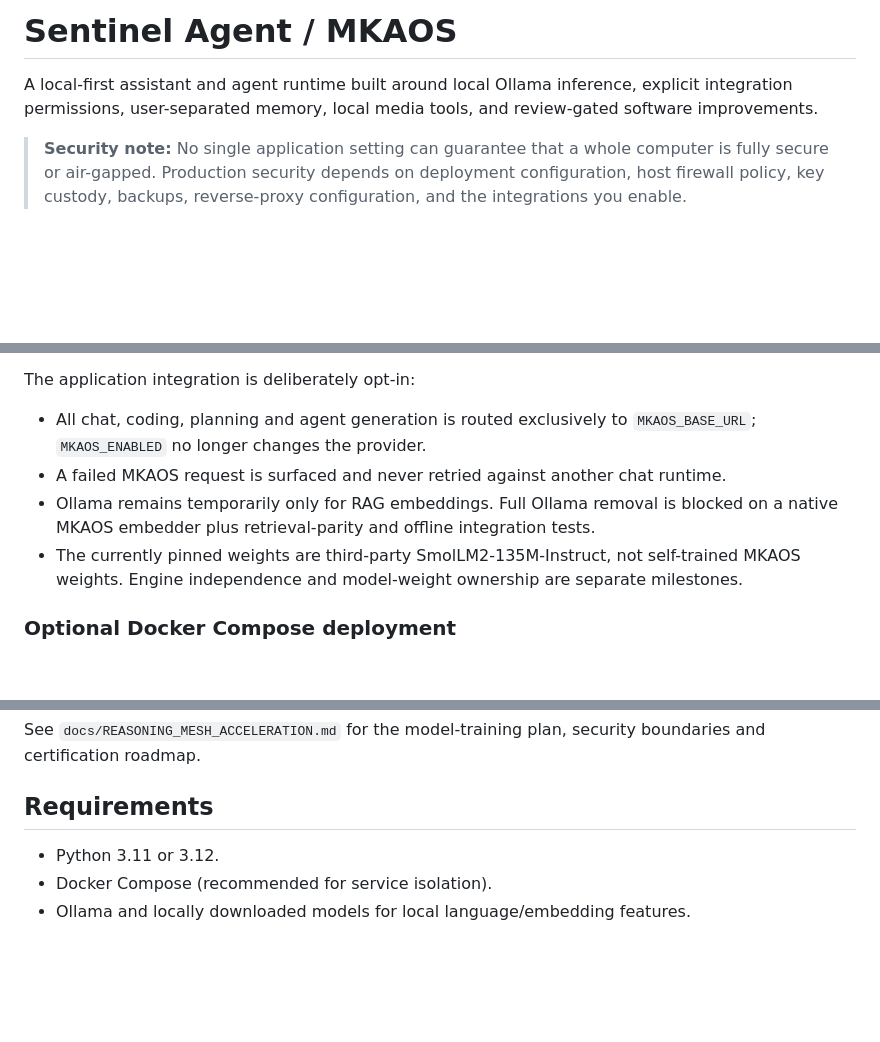
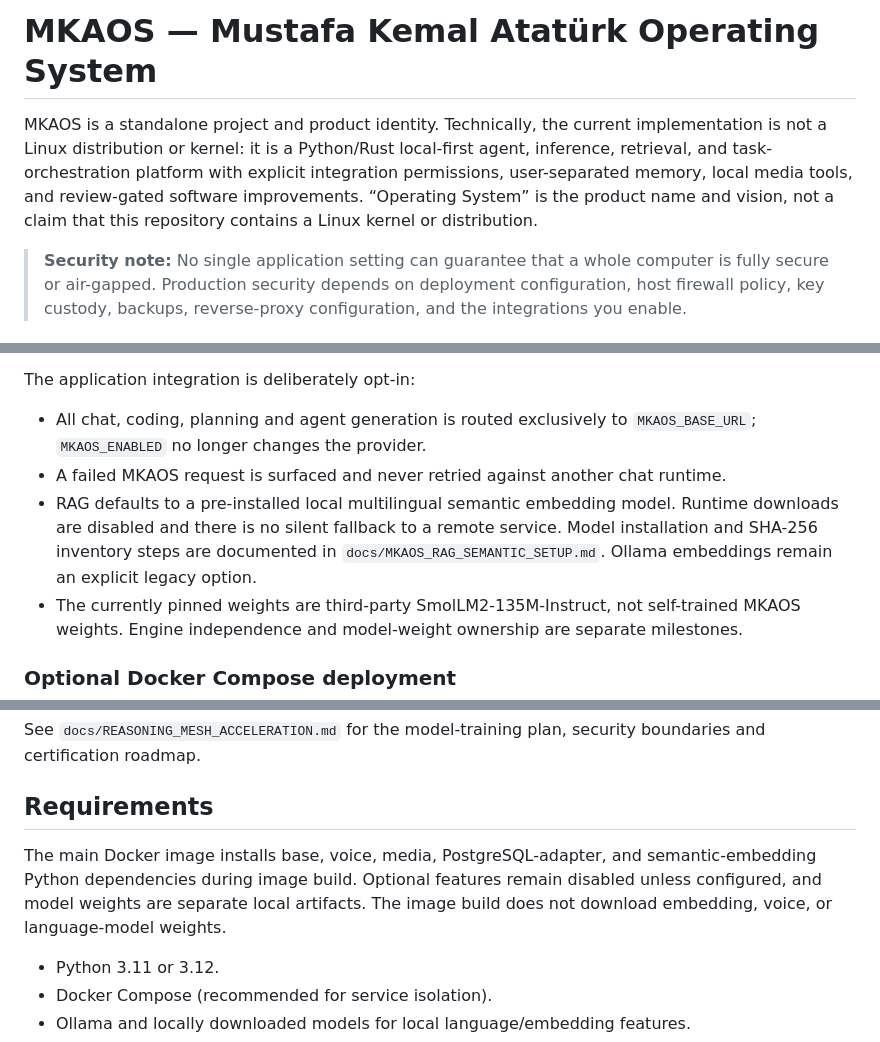
Before and after one commit to Nexora88/sentinel-agent, a Markdown page: README_EN.md, 3 parts joined by grey strips. Drawn GitHub-style; blank space fills up the shorter version.

Commit message:
Clarify standalone MKAOS scope in English README

```diff
--- a/README_EN.md
+++ b/README_EN.md
@@ -1,6 +1,6 @@
-# Sentinel Agent / MKAOS
+# MKAOS — Mustafa Kemal Atatürk Operating System
 
-A local-first assistant and agent runtime built around local Ollama inference, explicit integration permissions, user-separated memory, local media tools, and review-gated software improvements.
+MKAOS is a standalone project and product identity. Technically, the current implementation is not a Linux distribution or kernel: it is a Python/Rust local-first agent, inference, retrieval, and task-orchestration platform with explicit integration permissions, user-separated memory, local media tools, and review-gated software improvements. “Operating System” is the product name and vision, not a claim that this repository contains a Linux kernel or distribution.
 
 > **Security note:** No single application setting can guarantee that a whole computer is fully secure or air-gapped. Production security depends on deployment configuration, host firewall policy, key custody, backups, reverse-proxy configuration, and the integrations you enable.
 
@@ -24,7 +24,7 @@ The Rust runtime in `engine/mkaos-hf-adapter/` exposes an Ollama-compatible loca
 The application integration is deliberately opt-in:
 - All chat, coding, planning and agent generation is routed exclusively to `MKAOS_BASE_URL`; `MKAOS_ENABLED` no longer changes the provider.
 - A failed MKAOS request is surfaced and never retried against another chat runtime.
-- Ollama remains temporarily only for RAG embeddings. Full Ollama removal is blocked on a native MKAOS embedder plus retrieval-parity and offline integration tests.
+- RAG defaults to a pre-installed local multilingual semantic embedding model. Runtime downloads are disabled and there is no silent fallback to a remote service. Model installation and SHA-256 inventory steps are documented in `docs/MKAOS_RAG_SEMANTIC_SETUP.md`. Ollama embeddings remain an explicit legacy option.
 - The currently pinned weights are third-party SmolLM2-135M-Instruct, not self-trained MKAOS weights. Engine independence and model-weight ownership are separate milestones.
 
 ### Optional Docker Compose deployment
@@ -76,6 +76,8 @@ Kubernetes starter manifests live in `deploy/kubernetes/`. They intentionally de
 See `docs/REASONING_MESH_ACCELERATION.md` for the model-training plan, security boundaries and certification roadmap.
 
 ## Requirements
+
+The main Docker image installs base, voice, media, PostgreSQL-adapter, and semantic-embedding Python dependencies during image build. Optional features remain disabled unless configured, and model weights are separate local artifacts. The image build does not download embedding, voice, or language-model weights.
 
 - Python 3.11 or 3.12.
 - Docker Compose (recommended for service isolation).
```
